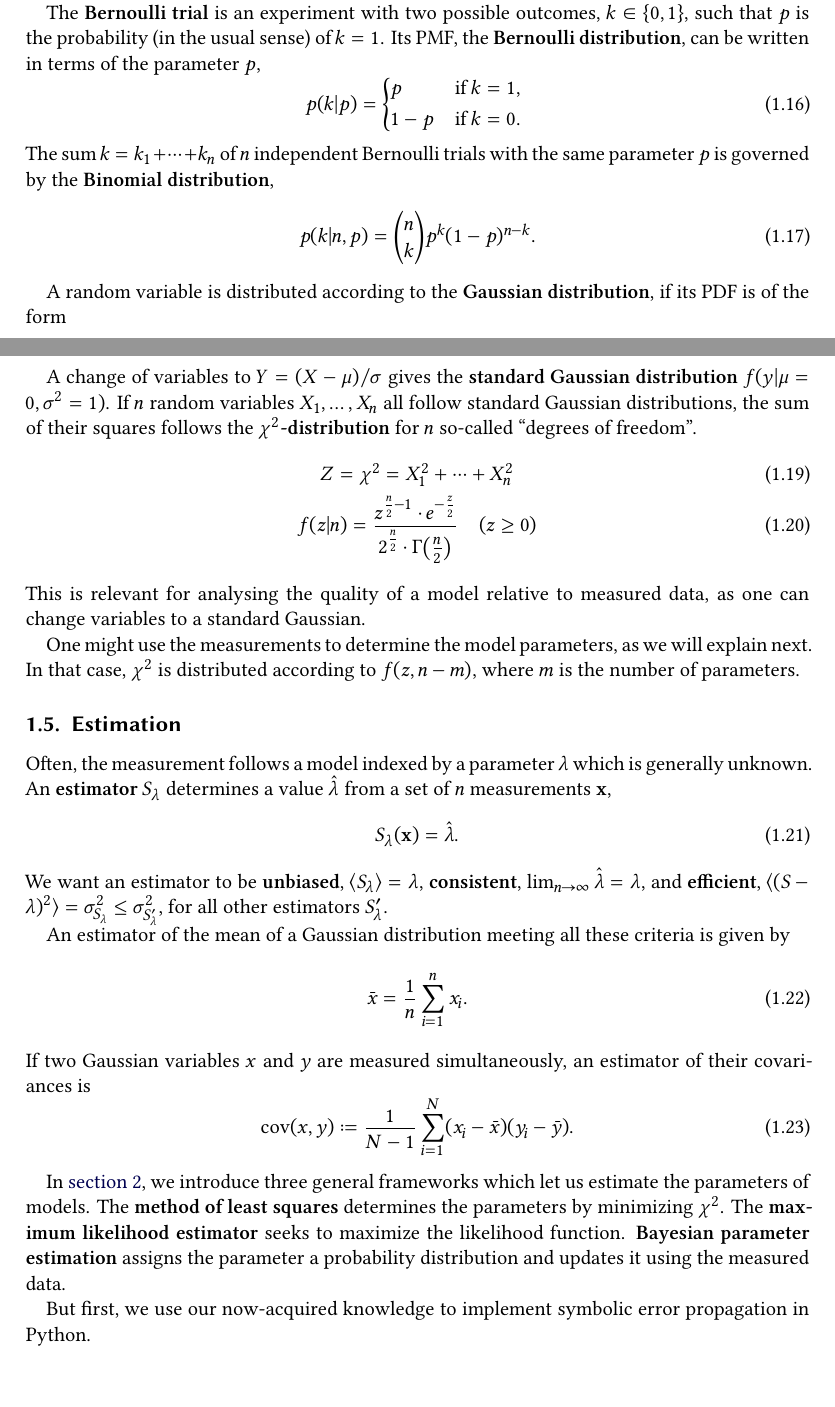
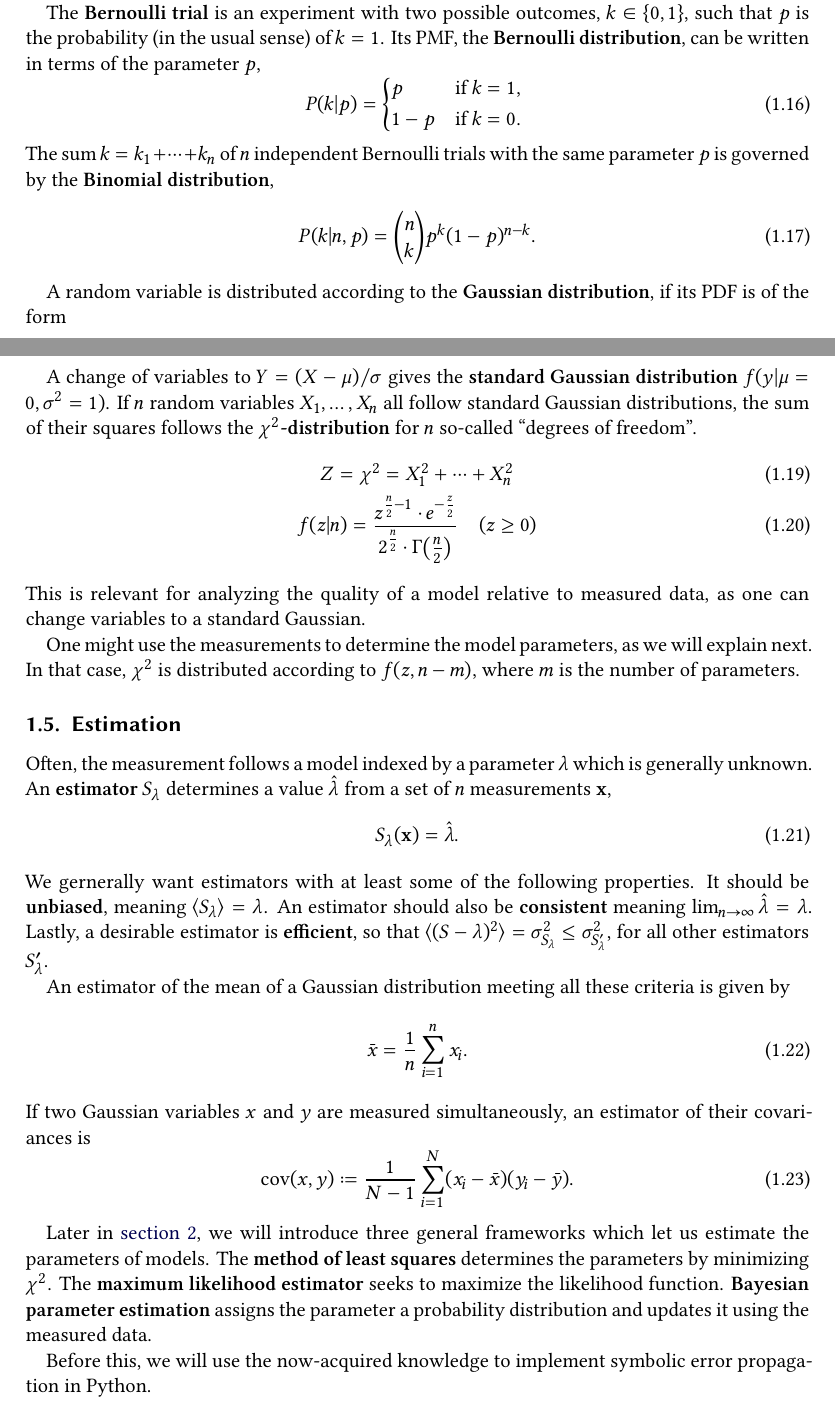
Before and after one commit to Just-Neptun/FP, a LaTeX paper (S01 Statistik/Protokoll/ausarbeitung.tex, which reads S01 Statistik/Protokoll/sections/introduction.tex): two parts of pages 5 and 6 of 25, joined at a grey line, cut so that both start at the same text. Compiled offline with XeLaTeX.

Commit message:
small changes, estimator qualities separate sentences

```diff
--- a/S01 Statistik/Protokoll/sections/introduction.tex
+++ b/S01 Statistik/Protokoll/sections/introduction.tex
@@ -122,14 +122,14 @@ If this is the case, we work with the PMF or PDF of such a random variable given
 The \define{Bernoulli trial} is an experiment with two possible outcomes, \( k \in \set{0, 1} \), such that \( p \) is the probability (in the usual sense) of \( k = 1 \).
 Its PMF, the \define{Bernoulli distribution}, can be written in terms of the parameter \( p \),
 \begin{equation}
-    p(k \given p) = \begin{cases*}
+    P(k \given p) = \begin{cases*}
         p & if \( k = 1 \), \\
         1-p & if \( k = 0 \).
     \end{cases*}
 \end{equation}
 The sum \( k = k_1 + \dots + k_n \) of \( n \) independent Bernoulli trials with the same parameter \( p \) is governed by the \define{Binomial distribution},
 \begin{equation}
-    p(k \given n, p) = \binom{n}{k} p^k (1 - p)^{n - k}.
+    P(k \given n, p) = \binom{n}{k} p^k (1 - p)^{n - k}.
 \end{equation}
 
 A random variable is distributed according to the \define{Gaussian distribution}, if its PDF is of the form
@@ -151,7 +151,7 @@ If \( n \) random variables \( X_1, \dotsc, X_n \) all follow standard Gaussian
     f(z \given n) = \frac{z^{\frac{n}{2} - 1} \cdot e^{-\frac{z}{2}}}{2^{\frac{n}{2}} \cdot \Gamma{\big( \frac{n}{2} \big)}} \quad (z ≥ 0)
     \label{eq:introduction:chi_square_distribution}
 \end{gather}
-This is relevant for analysing the quality of a model relative to measured data, as one can change variables to a standard Gaussian.
+This is relevant for analyzing the quality of a model relative to measured data, as one can change variables to a standard Gaussian.
 
 One might use the measurements to determine the model parameters, as we will explain next.
 In that case, \( χ^2 \) is distributed according to \( f(z, n - m) \), where \( m \) is the number of parameters.
@@ -162,7 +162,7 @@ An \define{estimator} \( S_{λ} \) determines a value \( \hat{λ} \) from a set
 \begin{equation}
     S_{λ}(\vec{x}) = \hat{λ}.
 \end{equation}
-We want an estimator to be \define{unbiased}, \( \ev{S_{λ}} = λ \), \define{consistent}, \( \lim_{n \to \infty} \hat{λ} = λ \), and \define{efficient}, \( \ev{(S - λ)^2} = σ_{S_{λ}}^2 \leq σ_{S'_{λ}}^2 \), for all other estimators \( S'_{λ} \).
+We gernerally want estimators with at least some of the following properties. It should be \define{unbiased}, meaning \( \ev{S_{λ}} = λ \). An estimator should also be \define{consistent} meaning \( \lim_{n \to \infty} \hat{λ} = λ \). Lastly, a desirable estimator is \define{efficient}, so that \( \ev{(S - λ)^2} = σ_{S_{λ}}^2 \leq σ_{S'_{λ}}^2 \), for all other estimators \( S'_{λ} \).
 
 An estimator of the mean of a Gaussian distribution meeting all these criteria is given by
 \begin{equation}
@@ -174,9 +174,9 @@ If two Gaussian variables \( x \) and \( y \) are measured simultaneously, an es
     \cov (x, y) \coloneq \frac{1}{N-1} \sum_{i = 1}^{N} (x_i - \bar{x}) (y_i - \bar{y}).
 \end{equation}
 
-In \autoref{sec:analysis}, we introduce three general frameworks which let us estimate the parameters of models.
+Later in \autoref{sec:analysis}, we will introduce three general frameworks which let us estimate the parameters of models.
 The \define{method of least squares} determines the parameters by minimizing \( χ^2 \).
 The \define{maximum likelihood estimator} seeks to maximize the likelihood function.
 \define{Bayesian parameter estimation} assigns the parameter a probability distribution and updates it using the measured data.
 
-But first, we use our now-acquired knowledge to implement symbolic error propagation in Python.
+Before this, we will use the now-acquired knowledge to implement symbolic error propagation in Python.
```
